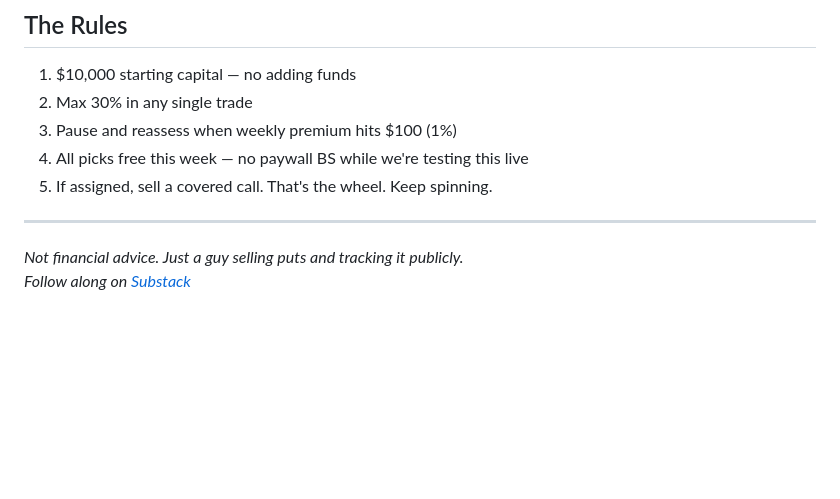
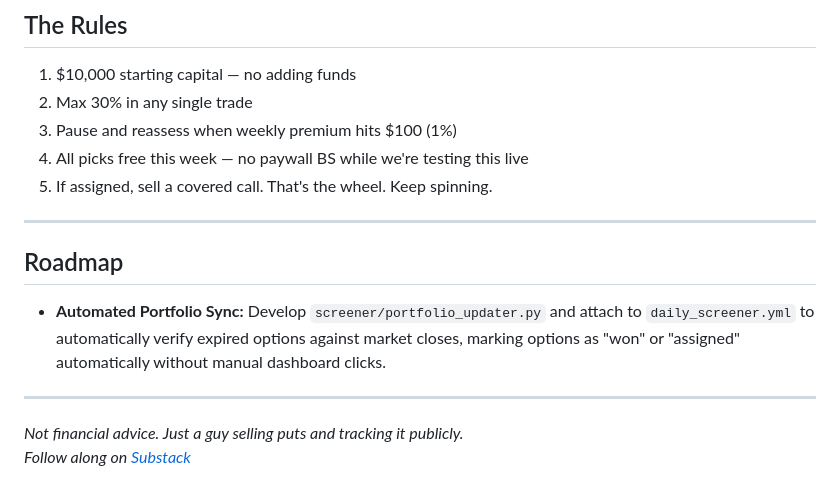
Before and after one commit to mphinance/decay-derby, a Markdown page: README.md, the part around the change. Drawn GitHub-style; blank space fills up the shorter version.

Commit message:
docs: add automated portfolio sync to roadmap

```diff
--- a/README.md
+++ b/README.md
@@ -104,5 +104,11 @@ python csp_scanner.py --dry-run
 
 ---
 
+## Roadmap
+
+- **Automated Portfolio Sync:** Develop `screener/portfolio_updater.py` and attach to `daily_screener.yml` to automatically verify expired options against market closes, marking options as "won" or "assigned" automatically without manual dashboard clicks.
+
+---
+
 *Not financial advice. Just a guy selling puts and tracking it publicly.*
 *Follow along on [Substack](https://mphinance.substack.com)*
```
